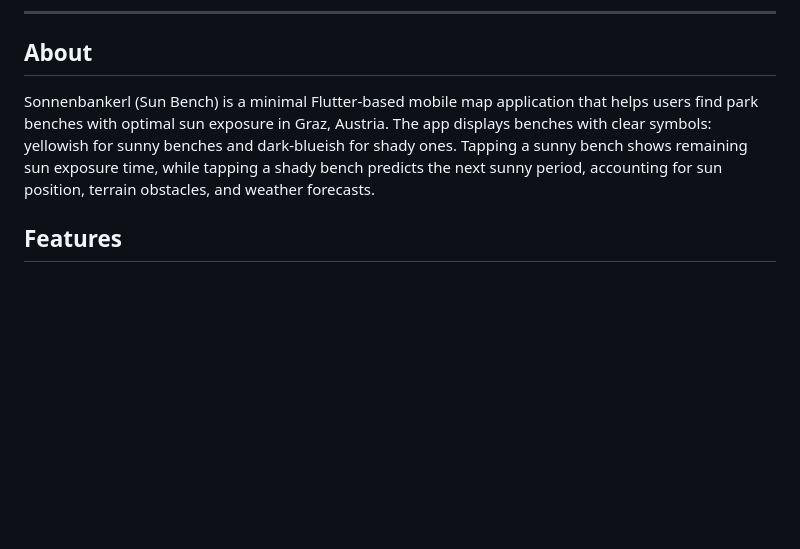
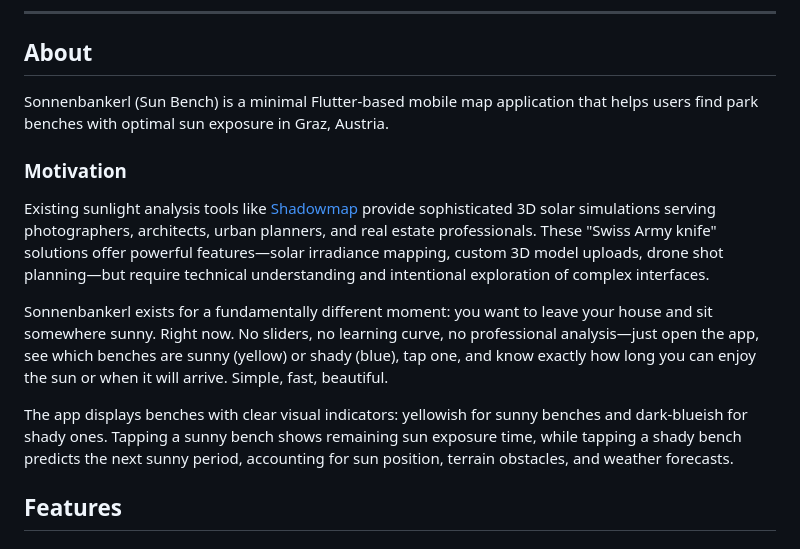
Before and after one commit to hwanderer28/sonnenbankerl, a Markdown page: README.md, the part around the change. Rendered like a GitHub page; blank space fills up the shorter version.

Commit message:
shadowmap reference for motivation

```diff
--- a/README.md
+++ b/README.md
@@ -17,7 +17,15 @@
 
 ## About
 
-Sonnenbankerl (Sun Bench) is a minimal Flutter-based mobile map application that helps users find park benches with optimal sun exposure in Graz, Austria. The app displays benches with clear symbols: yellowish for sunny benches and dark-blueish for shady ones. Tapping a sunny bench shows remaining sun exposure time, while tapping a shady bench predicts the next sunny period, accounting for sun position, terrain obstacles, and weather forecasts.
+Sonnenbankerl (Sun Bench) is a minimal Flutter-based mobile map application that helps users find park benches with optimal sun exposure in Graz, Austria.
+
+### Motivation
+
+Existing sunlight analysis tools like [Shadowmap](https://shadowmap.org) provide sophisticated 3D solar simulations serving photographers, architects, urban planners, and real estate professionals. These "Swiss Army knife" solutions offer powerful features—solar irradiance mapping, custom 3D model uploads, drone shot planning—but require technical understanding and intentional exploration of complex interfaces.
+
+Sonnenbankerl exists for a fundamentally different moment: you want to leave your house and sit somewhere sunny. Right now. No sliders, no learning curve, no professional analysis—just open the app, see which benches are sunny (yellow) or shady (blue), tap one, and know exactly how long you can enjoy the sun or when it will arrive. Simple, fast, beautiful.
+
+The app displays benches with clear visual indicators: yellowish for sunny benches and dark-blueish for shady ones. Tapping a sunny bench shows remaining sun exposure time, while tapping a shady bench predicts the next sunny period, accounting for sun position, terrain obstacles, and weather forecasts.
 
 ## Features
 
```
